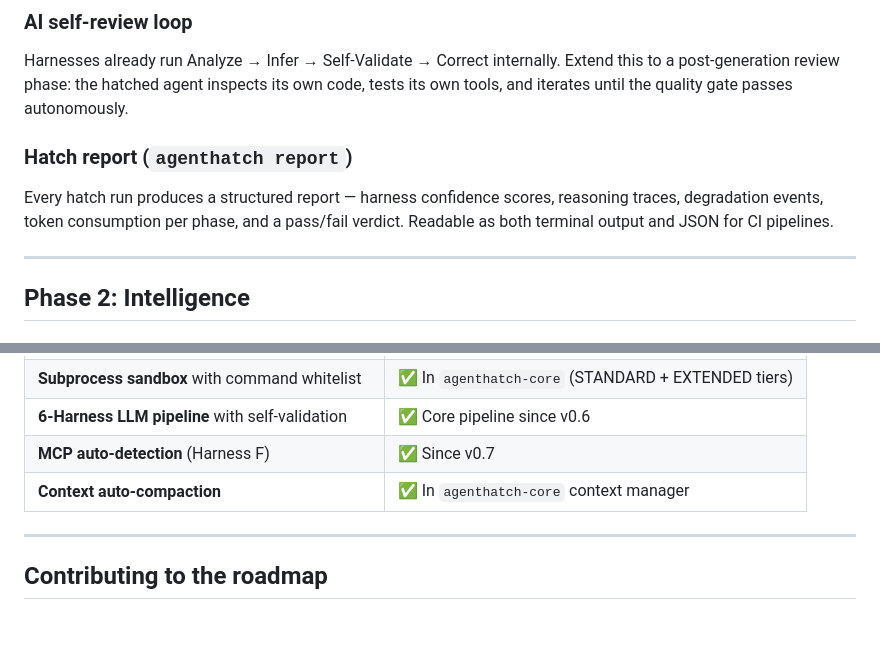
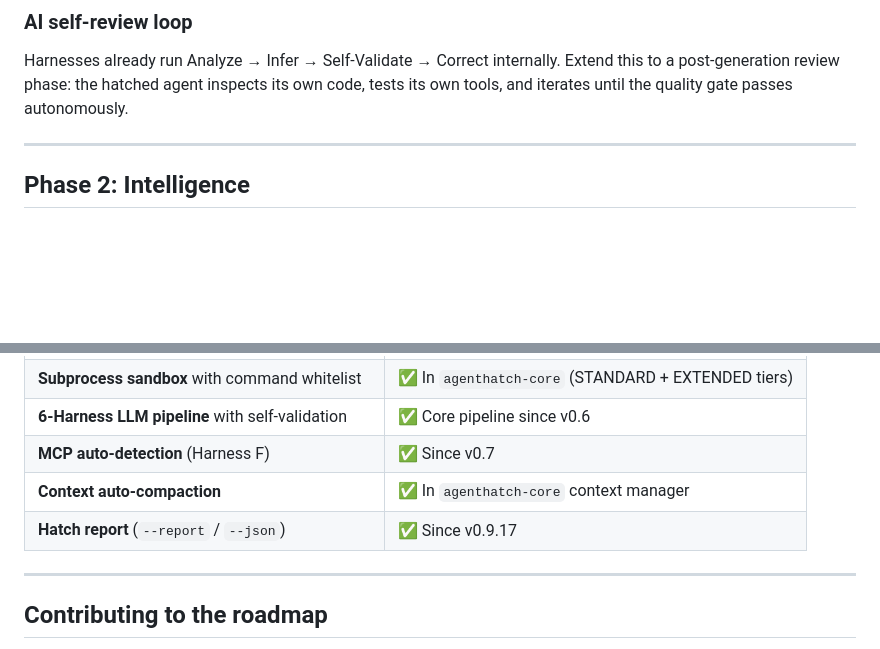
Before and after one commit to agenthatch/agenthatch, a Markdown page: ROADMAP.md, 2 parts joined by grey strips. Drawn GitHub-style; blank space fills up the shorter version.

Commit message:
docs: move Hatch report from planned to completed in ROADMAP

```diff
--- a/ROADMAP.md
+++ b/ROADMAP.md
@@ -13,12 +13,6 @@ Harnesses already run Analyze → Infer → Self-Validate → Correct internally
 Extend this to a post-generation review phase: the hatched agent inspects its
 own code, tests its own tools, and iterates until the quality gate passes
 autonomously.
-
-### Hatch report (`agenthatch report`)
-
-Every hatch run produces a structured report — harness confidence scores,
-reasoning traces, degradation events, token consumption per phase, and a
-pass/fail verdict. Readable as both terminal output and JSON for CI pipelines.
 
 ---
 
@@ -96,6 +90,7 @@ Some items people commonly ask about are already implemented:
 | **6-Harness LLM pipeline** with self-validation | ✅ Core pipeline since v0.6 |
 | **MCP auto-detection** (Harness F) | ✅ Since v0.7 |
 | **Context auto-compaction** | ✅ In `agenthatch-core` context manager |
+| **Hatch report** (`--report` / `--json`) | ✅ Since v0.9.17 |
 
 ---
 
```
